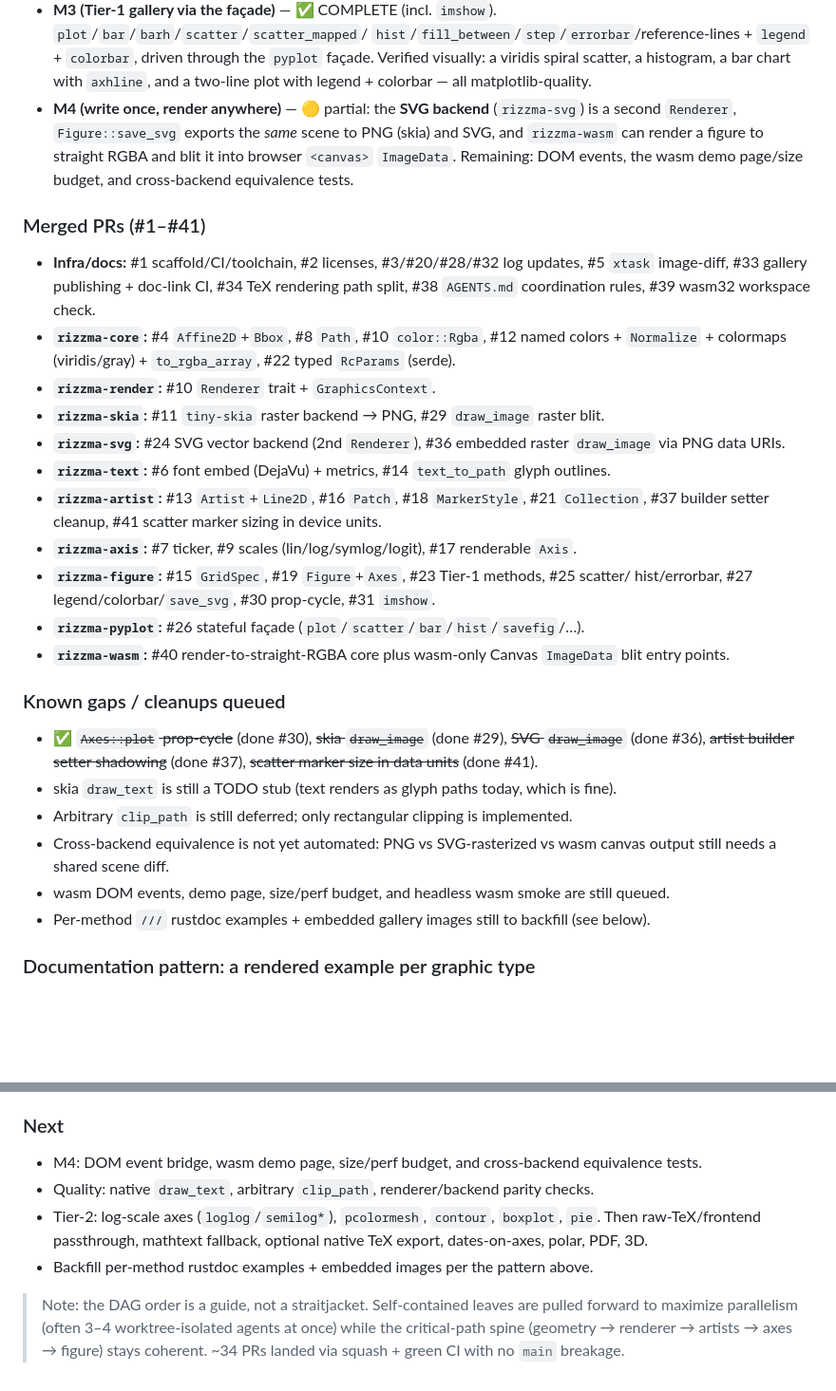
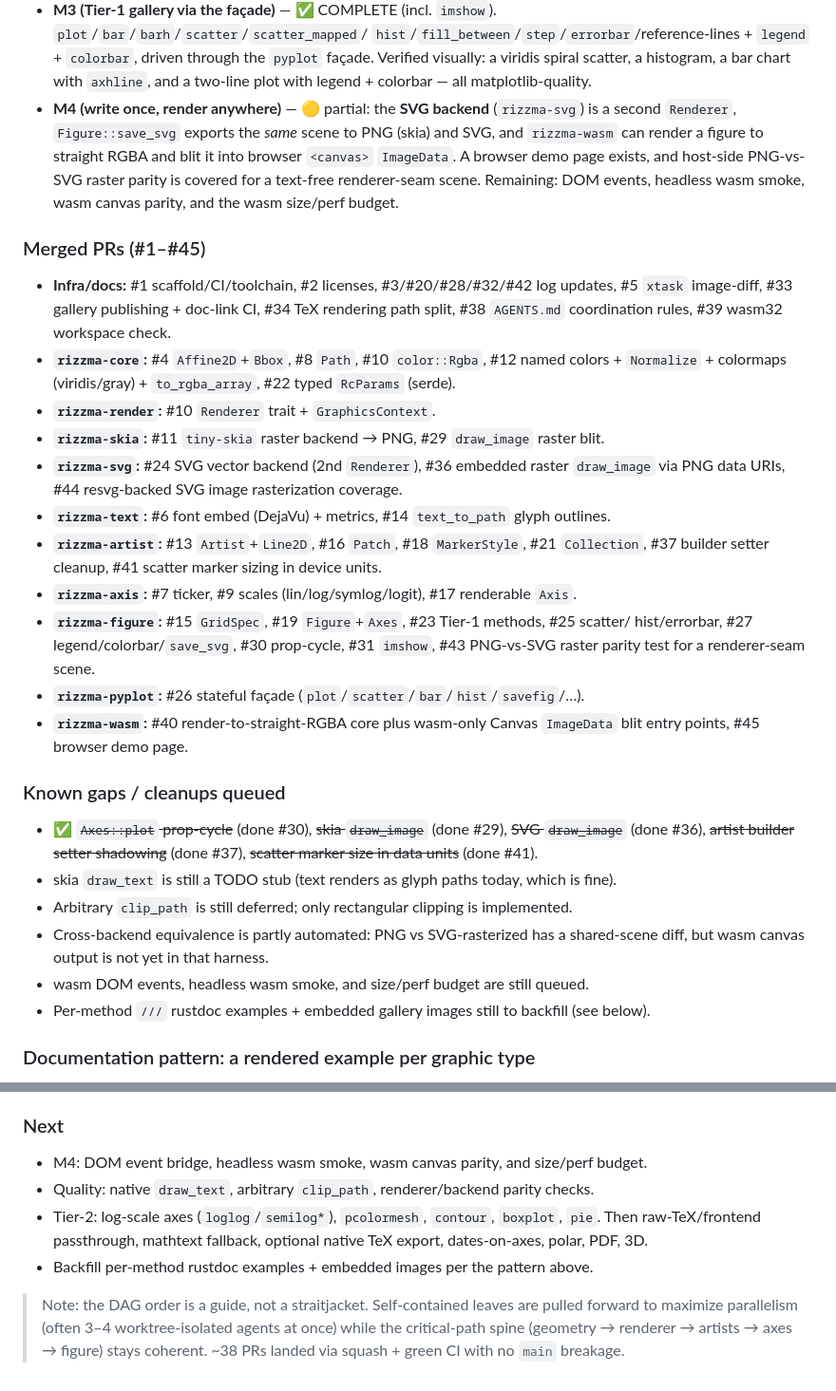
Before and after one commit to OrbitalCommons/rizzma, a Markdown page: design/04-implementation-plan.md, 2 parts joined by grey strips. Shown at 95% size. Drawn GitHub-style; blank space fills up the shorter version.

Commit message:
Update execution log after M4 tests and demo (#46)

```diff
--- a/design/04-implementation-plan.md
+++ b/design/04-implementation-plan.md
@@ -534,11 +534,12 @@ plan above stays the *intent* and this section is the *ground truth*).
 - **M4 (write once, render anywhere)** — 🟡 partial: the **SVG backend** (`rizzma-svg`) is a
   second `Renderer`, `Figure::save_svg` exports the *same* scene to PNG (skia) and SVG,
   and `rizzma-wasm` can render a figure to straight RGBA and blit it into browser
-  `<canvas>` `ImageData`. Remaining: DOM events, the wasm demo page/size budget, and
-  cross-backend equivalence tests.
+  `<canvas>` `ImageData`. A browser demo page exists, and host-side PNG-vs-SVG
+  raster parity is covered for a text-free renderer-seam scene. Remaining: DOM events,
+  headless wasm smoke, wasm canvas parity, and the wasm size/perf budget.
 
-### Merged PRs (#1–#41)
-- **Infra/docs:** #1 scaffold/CI/toolchain, #2 licenses, #3/#20/#28/#32 log updates,
+### Merged PRs (#1–#45)
+- **Infra/docs:** #1 scaffold/CI/toolchain, #2 licenses, #3/#20/#28/#32/#42 log updates,
   #5 `xtask` image-diff, #33 gallery publishing + doc-link CI, #34 TeX rendering path
   split, #38 `AGENTS.md` coordination rules, #39 wasm32 workspace check.
 - **`rizzma-core`:** #4 `Affine2D`+`Bbox`, #8 `Path`, #10 `color::Rgba`, #12 named colors +
@@ -546,16 +547,17 @@ plan above stays the *intent* and this section is the *ground truth*).
 - **`rizzma-render`:** #10 `Renderer` trait + `GraphicsContext`.
 - **`rizzma-skia`:** #11 `tiny-skia` raster backend → PNG, #29 `draw_image` raster blit.
 - **`rizzma-svg`:** #24 SVG vector backend (2nd `Renderer`), #36 embedded raster
-  `draw_image` via PNG data URIs.
+  `draw_image` via PNG data URIs, #44 resvg-backed SVG image rasterization coverage.
 - **`rizzma-text`:** #6 font embed (DejaVu) + metrics, #14 `text_to_path` glyph outlines.
 - **`rizzma-artist`:** #13 `Artist`+`Line2D`, #16 `Patch`, #18 `MarkerStyle`,
   #21 `Collection`, #37 builder setter cleanup, #41 scatter marker sizing in device units.
 - **`rizzma-axis`:** #7 ticker, #9 scales (lin/log/symlog/logit), #17 renderable `Axis`.
 - **`rizzma-figure`:** #15 `GridSpec`, #19 `Figure`+`Axes`, #23 Tier-1 methods, #25 scatter/
-  hist/errorbar, #27 legend/colorbar/`save_svg`, #30 prop-cycle, #31 `imshow`.
+  hist/errorbar, #27 legend/colorbar/`save_svg`, #30 prop-cycle, #31 `imshow`,
+  #43 PNG-vs-SVG raster parity test for a renderer-seam scene.
 - **`rizzma-pyplot`:** #26 stateful façade (`plot`/`scatter`/`bar`/`hist`/`savefig`/…).
 - **`rizzma-wasm`:** #40 render-to-straight-RGBA core plus wasm-only Canvas `ImageData`
-  blit entry points.
+  blit entry points, #45 browser demo page.
 
 ### Known gaps / cleanups queued
 - ✅ ~~`Axes::plot` prop-cycle~~ (done #30), ~~skia `draw_image`~~ (done #29),
@@ -563,9 +565,9 @@ plan above stays the *intent* and this section is the *ground truth*).
   ~~scatter marker size in data units~~ (done #41).
 - skia `draw_text` is still a TODO stub (text renders as glyph paths today, which is fine).
 - Arbitrary `clip_path` is still deferred; only rectangular clipping is implemented.
-- Cross-backend equivalence is not yet automated: PNG vs SVG-rasterized vs wasm canvas
-  output still needs a shared scene diff.
-- wasm DOM events, demo page, size/perf budget, and headless wasm smoke are still queued.
+- Cross-backend equivalence is partly automated: PNG vs SVG-rasterized has a shared-scene
+  diff, but wasm canvas output is not yet in that harness.
+- wasm DOM events, headless wasm smoke, and size/perf budget are still queued.
 - Per-method `///` rustdoc examples + embedded gallery images still to backfill (see below).
 
 ### Documentation pattern: a rendered example per graphic type
@@ -603,7 +605,7 @@ that adds the method (Definition-of-Done addition).
 > `check-gallery-links` + `cargo doc -D warnings` will fail otherwise.
 
 ### Next
-- M4: DOM event bridge, wasm demo page, size/perf budget, and cross-backend equivalence tests.
+- M4: DOM event bridge, headless wasm smoke, wasm canvas parity, and size/perf budget.
 - Quality: native `draw_text`, arbitrary `clip_path`, renderer/backend parity checks.
 - Tier-2: log-scale axes (`loglog`/`semilog*`), `pcolormesh`, `contour`, `boxplot`,
   `pie`. Then raw-TeX/frontend passthrough, mathtext fallback, optional native TeX export,
@@ -613,4 +615,4 @@ that adds the method (Definition-of-Done addition).
 > Note: the DAG order is a guide, not a straitjacket. Self-contained leaves are pulled
 > forward to maximize parallelism (often 3–4 worktree-isolated agents at once) while the
 > critical-path spine (geometry → renderer → artists → axes → figure) stays coherent.
-> ~34 PRs landed via squash + green CI with no `main` breakage.
+> ~38 PRs landed via squash + green CI with no `main` breakage.
```
